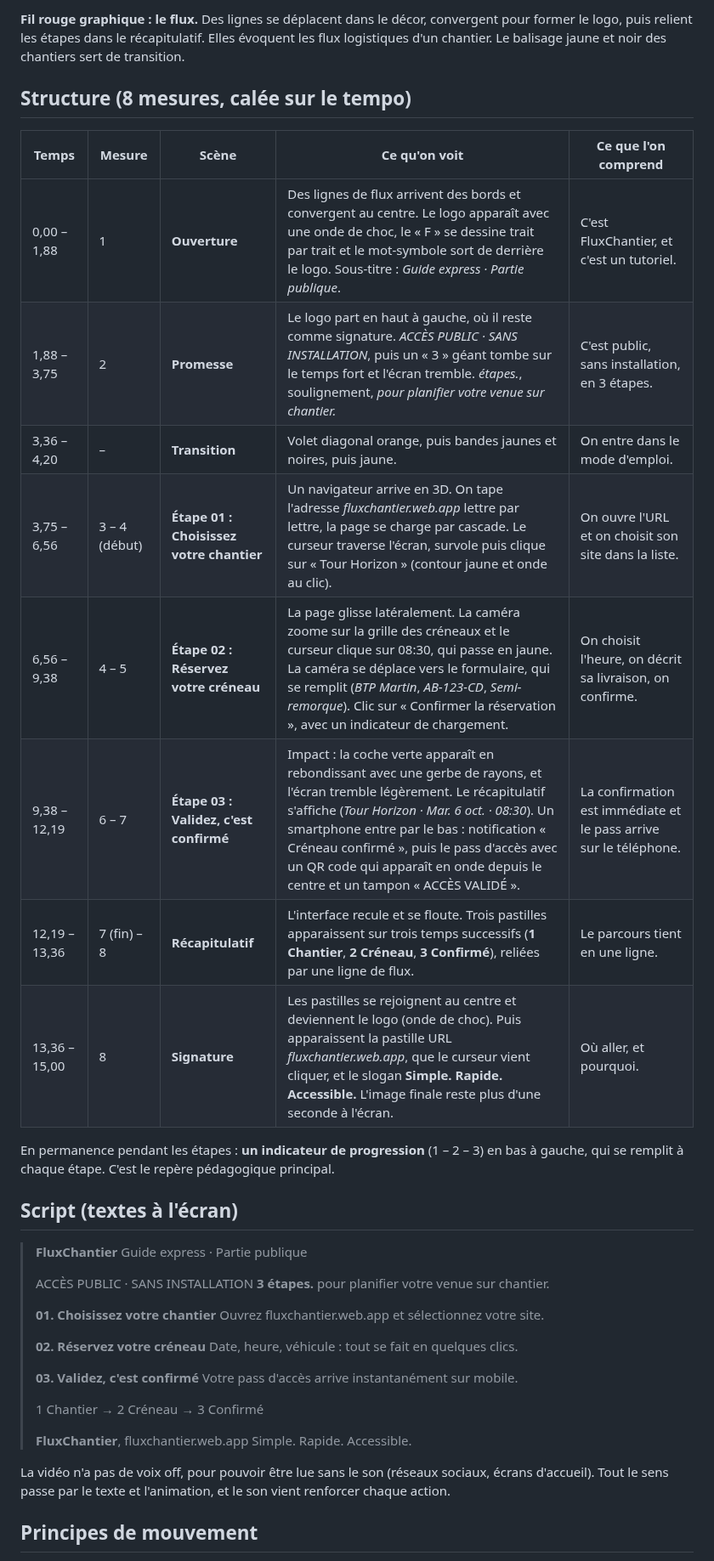
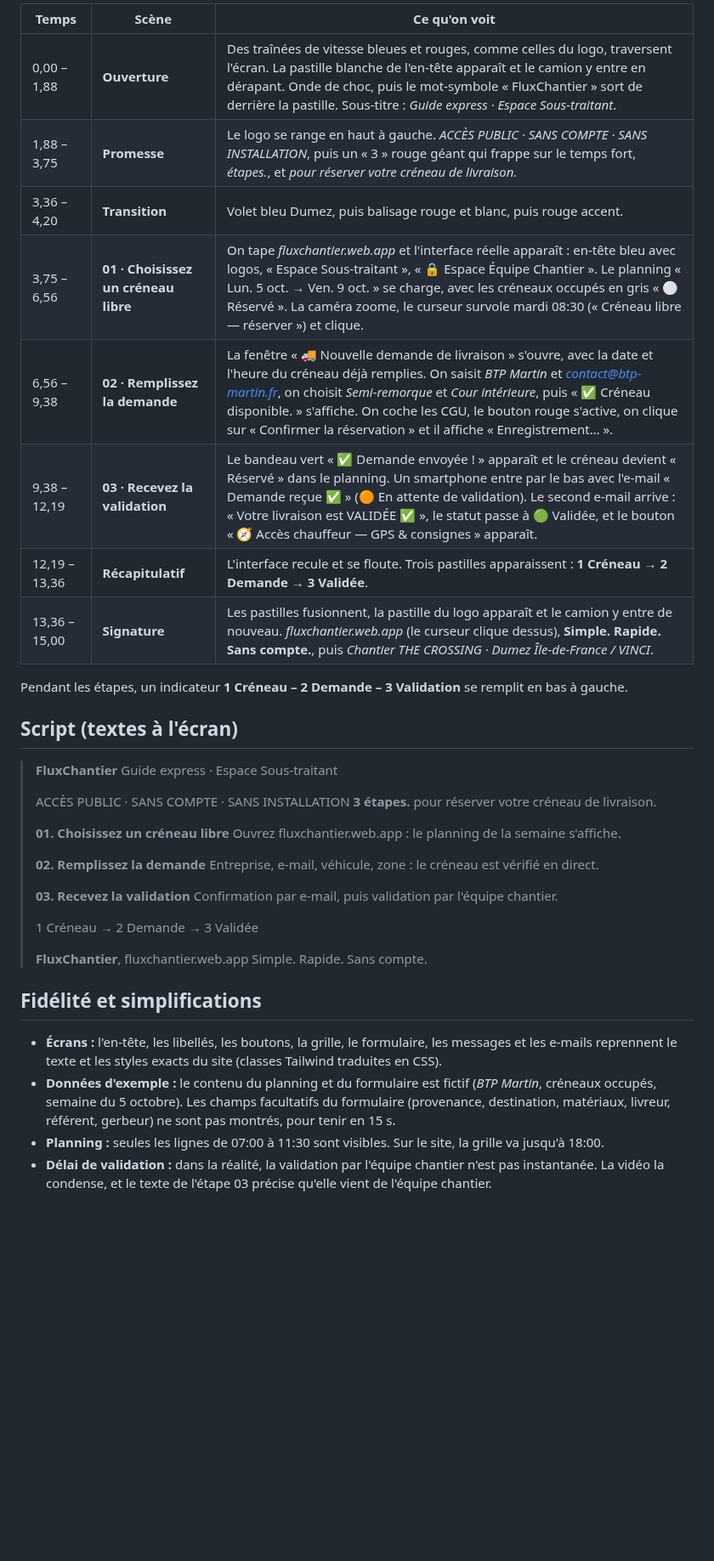
Before and after one commit to hugorameilpro-beep/Motion_design_fluxchantier, a Markdown page: SCENARIO.md, the part around one of its changes. Shown at 85% size. GitHub-like rendering; blank space fills up the shorter version.

```diff
--- a/SCENARIO.md
+++ b/SCENARIO.md
@@ -14,49 +56,47 @@ et le montage suit la musique (128 BPM, une mesure = 1,875 s).
 
-**Fil rouge graphique : le flux.** Des lignes se déplacent dans le décor, convergent pour
-former le logo, puis relient les étapes dans le récapitulatif. Elles évoquent les flux
-logistiques d'un chantier. Le balisage jaune et noir des chantiers sert de transition.
+| Temps | Scène | Ce qu'on voit |
+|---|---|---|
+| 0,00 – 1,88 | **Ouverture** | Des traînées de vitesse bleues et rouges, comme celles du logo, traversent l'écran. La pastille blanche de l'en-tête apparaît et le camion y entre en dérapant. Onde de choc, puis le mot-symbole « FluxChantier » sort de derrière la pastille. Sous-titre : *Guide express · Espace Sous-traitant*. |
+| 1,88 – 3,75 | **Promesse** | Le logo se range en haut à gauche. *ACCÈS PUBLIC · SANS COMPTE · SANS INSTALLATION*, puis un « 3 » rouge géant qui frappe sur le temps fort, *étapes.*, et *pour réserver votre créneau de livraison.* |
+| 3,36 – 4,20 | **Transition** | Volet bleu Dumez, puis balisage rouge et blanc, puis rouge accent. |
+| 3,75 – 6,56 | **01 · Choisissez un créneau libre** | On tape *fluxchantier.web.app* et l'interface réelle apparaît : en-tête bleu avec logos, « Espace Sous-traitant », « 🔒 Espace Équipe Chantier ». Le planning « Lun. 5 oct. → Ven. 9 oct. » se charge, avec les créneaux occupés en gris « ⚪ Réservé ». La caméra zoome, le curseur survole mardi 08:30 (« Créneau libre — réserver ») et clique. |
+| 6,56 – 9,38 | **02 · Remplissez la demande** | La fenêtre « 🚚 Nouvelle demande de livraison » s'ouvre, avec la date et l'heure du créneau déjà remplies. On saisit *BTP Martin* et *contact@btp-martin.fr*, on choisit *Semi-remorque* et *Cour intérieure*, puis « ✅ Créneau disponible. » s'affiche. On coche les CGU, le bouton rouge s'active, on clique sur « Confirmer la réservation » et il affiche « Enregistrement… ». |
+| 9,38 – 12,19 | **03 · Recevez la validation** | Le bandeau vert « ✅ Demande envoyée ! » apparaît et le créneau devient « Réservé » dans le planning. Un smartphone entre par le bas avec l'e-mail « Demande reçue ✅ » (🟠 En attente de validation). Le second e-mail arrive : « Votre livraison est VALIDÉE ✅ », le statut passe à 🟢 Validée, et le bouton « 🧭 Accès chauffeur — GPS & consignes » apparaît. |
+| 12,19 – 13,36 | **Récapitulatif** | L'interface recule et se floute. Trois pastilles apparaissent : **1 Créneau → 2 Demande → 3 Validée**. |
+| 13,36 – 15,00 | **Signature** | Les pastilles fusionnent, la pastille du logo apparaît et le camion y entre de nouveau. *fluxchantier.web.app* (le curseur clique dessus), **Simple. Rapide. Sans compte.**, puis *Chantier THE CROSSING · Dumez Île-de-France / VINCI*. |
 
-## Structure (8 mesures, calée sur le tempo)
-
-| Temps | Mesure | Scène | Ce qu'on voit | Ce que l'on comprend |
-|---|---|---|---|---|
-| 0,00 – 1,88 | 1 | **Ouverture** | Des lignes de flux arrivent des bords et convergent au centre. Le logo apparaît avec une onde de choc, le « F » se dessine trait par trait et le mot-symbole sort de derrière le logo. Sous-titre : *Guide express · Partie publique*. | C'est FluxChantier, et c'est un tutoriel. |
-| 1,88 – 3,75 | 2 | **Promesse** | Le logo part en haut à gauche, où il reste comme signature. *ACCÈS PUBLIC · SANS INSTALLATION*, puis un « 3 » géant tombe sur le temps fort et l'écran tremble. *étapes.*, soulignement, *pour planifier votre venue sur chantier.* | C'est public, sans installation, en 3 étapes. |
-| 3,36 – 4,20 | – | **Transition** | Volet diagonal orange, puis bandes jaunes et noires, puis jaune. | On entre dans le mode d'emploi. |
-| 3,75 – 6,56 | 3 – 4 (début) | **Étape 01 : Choisissez votre chantier** | Un navigateur arrive en 3D. On tape l'adresse *fluxchantier.web.app* lettre par lettre, la page se charge par cascade. Le curseur traverse l'écran, survole puis clique sur « Tour Horizon » (contour jaune et onde au clic). | On ouvre l'URL et on choisit son site dans la liste. |
-| 6,56 – 9,38 | 4 – 5 | **Étape 02 : Réservez votre créneau** | La page glisse latéralement. La caméra zoome sur la grille des créneaux et le curseur clique sur 08:30, qui passe en jaune. La caméra se déplace vers le formulaire, qui se remplit (*BTP Martin*, *AB-123-CD*, *Semi-remorque*). Clic sur « Confirmer la réservation », avec un indicateur de chargement. | On choisit l'heure, on décrit sa livraison, on confirme. |
-| 9,38 – 12,19 | 6 – 7 | **Étape 03 : Validez, c'est confirmé** | Impact : la coche verte apparaît en rebondissant avec une gerbe de rayons, et l'écran tremble légèrement. Le récapitulatif s'affiche (*Tour Horizon · Mar. 6 oct. · 08:30*). Un smartphone entre par le bas : notification « Créneau confirmé », puis le pass d'accès avec un QR code qui apparaît en onde depuis le centre et un tampon « ACCÈS VALIDÉ ». | La confirmation est immédiate et le pass arrive sur le téléphone. |
-| 12,19 – 13,36 | 7 (fin) – 8 | **Récapitulatif** | L'interface recule et se floute. Trois pastilles apparaissent sur trois temps successifs (**1 Chantier**, **2 Créneau**, **3 Confirmé**), reliées par une ligne de flux. | Le parcours tient en une ligne. |
-| 13,36 – 15,00 | 8 | **Signature** | Les pastilles se rejoignent au centre et deviennent le logo (onde de choc). Puis apparaissent la pastille URL *fluxchantier.web.app*, que le curseur vient cliquer, et le slogan **Simple. Rapide. Accessible.** L'image finale reste plus d'une seconde à l'écran. | Où aller, et pourquoi. |
-
-En permanence pendant les étapes : **un indicateur de progression** (1 – 2 – 3) en bas à gauche,
-qui se remplit à chaque étape. C'est le repère pédagogique principal.
+Pendant les étapes, un indicateur **1 Créneau – 2 Demande – 3 Validation** se remplit en bas à gauche.
 
 ## Script (textes à l'écran)
 
 > **FluxChantier**
-> Guide express · Partie publique
+> Guide express · Espace Sous-traitant
 >
-> ACCÈS PUBLIC · SANS INSTALLATION
-> **3 étapes.**
-> pour planifier votre venue sur chantier.
+> ACCÈS PUBLIC · SANS COMPTE · SANS INSTALLATION
+> **3 étapes.** pour réserver votre créneau de livraison.
 >
-> **01. Choisissez votre chantier**
-> Ouvrez fluxchantier.web.app et sélectionnez votre site.
+> **01. Choisissez un créneau libre**
+> Ouvrez fluxchantier.web.app : le planning de la semaine s'affiche.
 >
-> **02. Réservez votre créneau**
-> Date, heure, véhicule : tout se fait en quelques clics.
+> **02. Remplissez la demande**
+> Entreprise, e-mail, véhicule, zone : le créneau est vérifié en direct.
 >
-> **03. Validez, c'est confirmé**
-> Votre pass d'accès arrive instantanément sur mobile.
+> **03. Recevez la validation**
+> Confirmation par e-mail, puis validation par l'équipe chantier.
 >
-> 1 Chantier → 2 Créneau → 3 Confirmé
+> 1 Créneau → 2 Demande → 3 Validée
 >
 > **FluxChantier**, fluxchantier.web.app
-> Simple. Rapide. Accessible.
+> Simple. Rapide. Sans compte.
 
-La vidéo n'a pas de voix off, pour pouvoir être lue sans le son (réseaux sociaux, écrans
-d'accueil). Tout le sens passe par le texte et l'animation, et le son vient renforcer chaque action.
+## Fidélité et simplifications
 
-## Principes de mouvement
+- **Écrans :** l'en-tête, les libellés, les boutons, la grille, le formulaire, les messages et les e-mails
+  reprennent le texte et les styles exacts du site (classes Tailwind traduites en CSS).
+- **Données d'exemple :** le contenu du planning et du formulaire est fictif (*BTP Martin*, créneaux
+  occupés, semaine du 5 octobre). Les champs facultatifs du formulaire (provenance, destination,
+  matériaux, livreur, référent, gerbeur) ne sont pas montrés, pour tenir en 15 s.
+- **Planning :** seules les lignes de 07:00 à 11:30 sont visibles. Sur le site, la grille va jusqu'à 18:00.
+- **Délai de validation :** dans la réalité, la validation par l'équipe chantier n'est pas instantanée.
+  La vidéo la condense, et le texte de l'étape 03 précise qu'elle vient de l'équipe chantier.
 
```
Also changed, not shown: other parts of SCENARIO.md (+64 -43 lines), README.md (+13 -12 lines), src/img/dumez-idf.png (added), src/img/truck-crop.png (added), 15 other files.
